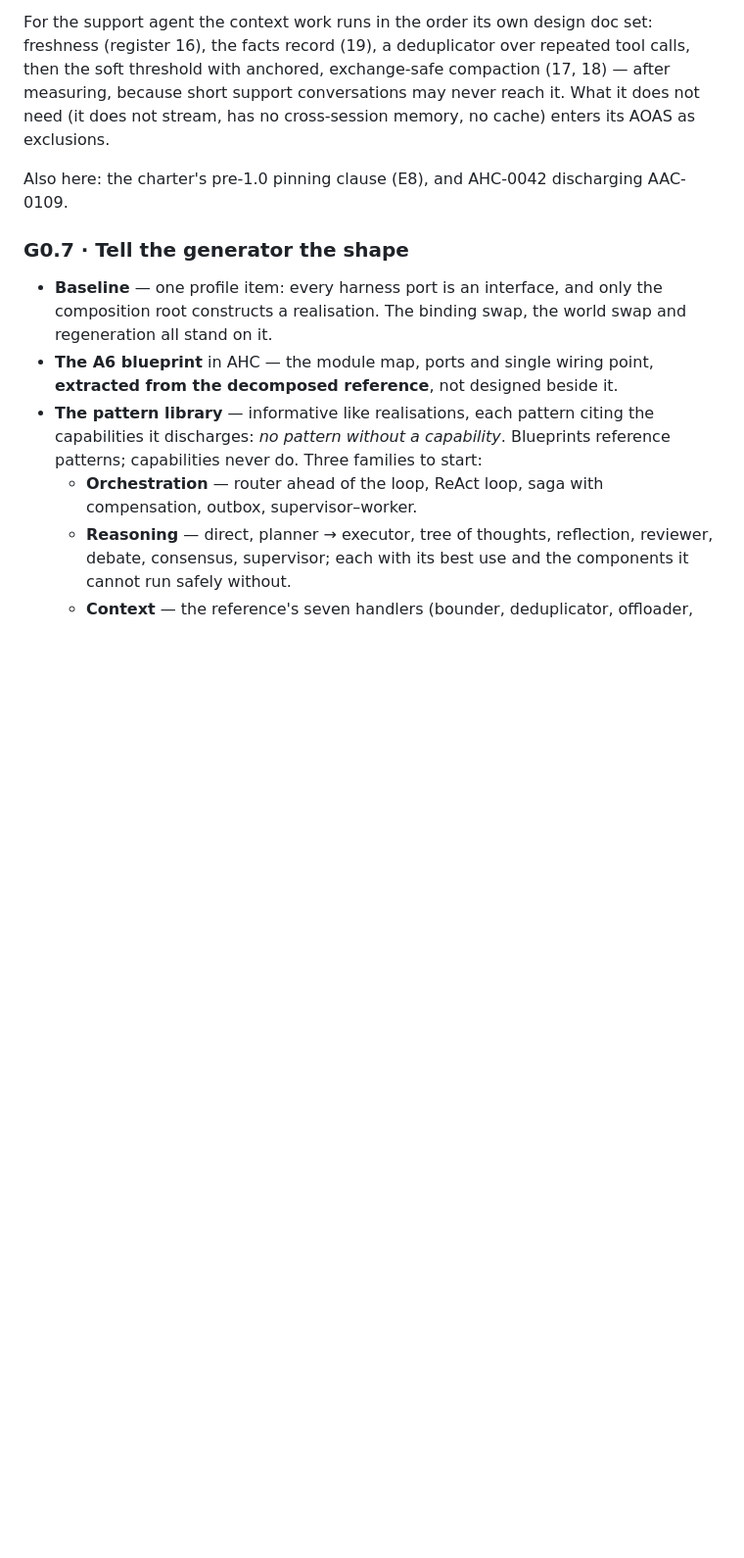
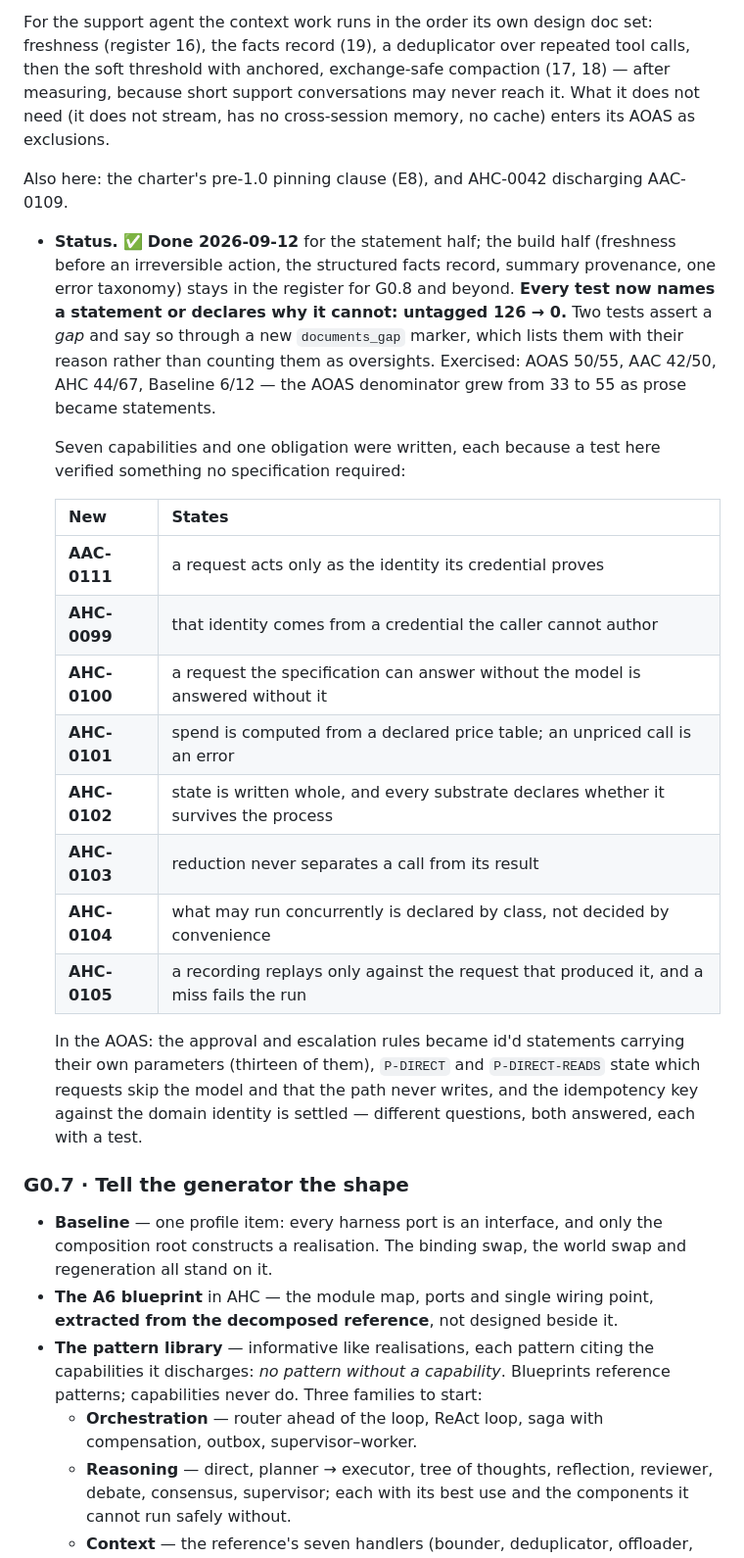
Before and after one commit to dataagentsai/clean-ai-engineering, a Markdown page: TODO.md, the part around the change. Shown at 98% size. GitHub-like rendering; blank space fills up the shorter version.

Commit message:
TODO: G0.6 statement half done — untagged 126 to 0, seven capabilities and one obligation
Co-Authored-By: Claude Opus 5 (1M context) <noreply@anthropic.com>

```diff
--- a/TODO.md
+++ b/TODO.md
@@ -288,6 +288,35 @@ memory, no cache) enters its AOAS as exclusions.
 Also here: the charter's pre-1.0 pinning clause (E8), and AHC-0042 discharging
 AAC-0109.
 
+- **Status.** ✅ **Done 2026-09-12** for the statement half; the build half
+  (freshness before an irreversible action, the structured facts record, summary
+  provenance, one error taxonomy) stays in the register for G0.8 and beyond.
+  **Every test now names a statement or declares why it cannot: untagged 126 →
+  0.** Two tests assert a *gap* and say so through a new `documents_gap` marker,
+  which lists them with their reason rather than counting them as oversights.
+  Exercised: AOAS 50/55, AAC 42/50, AHC 44/67, Baseline 6/12 — the AOAS
+  denominator grew from 33 to 55 as prose became statements.
+
+  Seven capabilities and one obligation were written, each because a test here
+  verified something no specification required:
+
+  | New | States |
+  |---|---|
+  | **AAC-0111** | a request acts only as the identity its credential proves |
+  | **AHC-0099** | that identity comes from a credential the caller cannot author |
+  | **AHC-0100** | a request the specification can answer without the model is answered without it |
+  | **AHC-0101** | spend is computed from a declared price table; an unpriced call is an error |
+  | **AHC-0102** | state is written whole, and every substrate declares whether it survives the process |
+  | **AHC-0103** | reduction never separates a call from its result |
+  | **AHC-0104** | what may run concurrently is declared by class, not decided by convenience |
+  | **AHC-0105** | a recording replays only against the request that produced it, and a miss fails the run |
+
+  In the AOAS: the approval and escalation rules became id'd statements carrying
+  their own parameters (thirteen of them), `P-DIRECT` and `P-DIRECT-READS` state
+  which requests skip the model and that the path never writes, and the
+  idempotency key against the domain identity is settled — different questions,
+  both answered, each with a test.
+
 ### G0.7 · Tell the generator the shape
 
 - **Baseline** — one profile item: every harness port is an interface, and only
```
